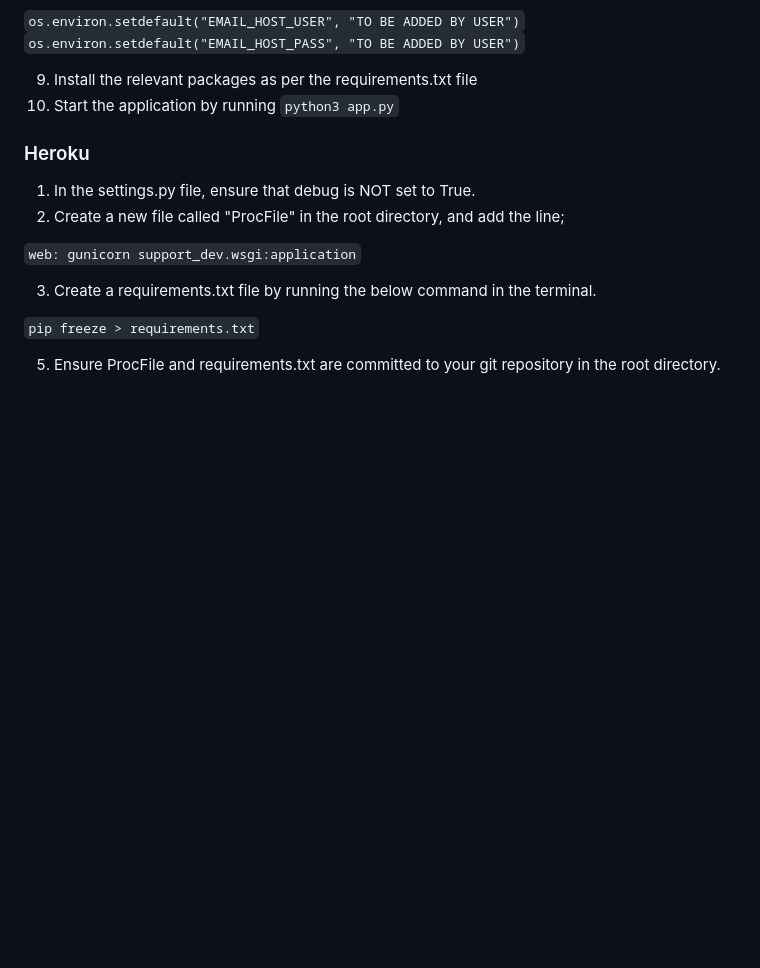
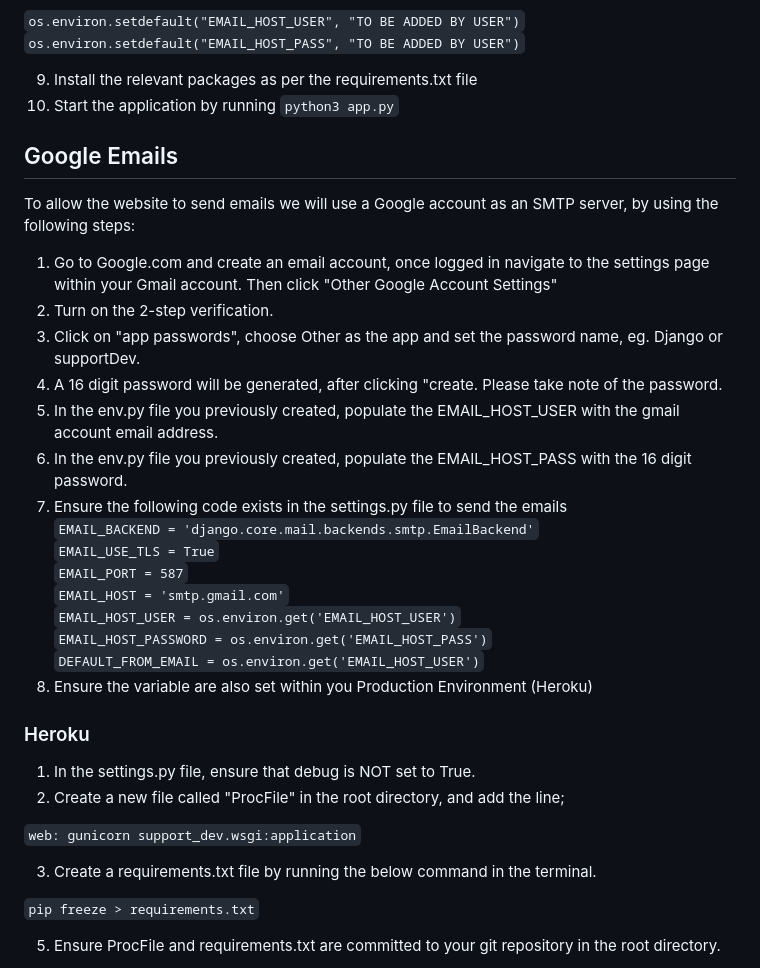
Before and after one commit to adampgiles/CI_PP4_SD, a Markdown page: README.md, the part around the change. Rendered like a GitHub page; blank space fills up the shorter version.

Commit message:
docs: README updated with Google Emails deployment subsection

```diff
--- a/README.md
+++ b/README.md
@@ -396,6 +396,24 @@ The website consists of fourteen pages with 18 features.
 9. Install the relevant packages as per the requirements.txt file
 10. Start the application by running <code>python3 app.py</code>
 
+## Google Emails
+To allow the website to send emails we will use a Google account as an SMTP server, by using the following steps:
+1. Go to Google.com and create an email account, once logged in navigate to the settings page within your Gmail account. Then click "Other Google Account Settings"
+2. Turn on the 2-step verification.
+3. Click on "app passwords", choose Other as the app and set the password name, eg. Django or supportDev.
+4. A 16 digit password will be generated, after clicking "create. Please take note of the password.
+5. In the env.py file you previously created, populate the EMAIL_HOST_USER with the gmail account email address.
+6. In the env.py file you previously created, populate the EMAIL_HOST_PASS with the 16 digit password.
+7. Ensure the following code exists in the settings.py file to send the emails
+<br><code>EMAIL_BACKEND = 'django.core.mail.backends.smtp.EmailBackend'</code>
+<br><code>EMAIL_USE_TLS = True</code>
+<br><code>EMAIL_PORT = 587</code>
+<br><code>EMAIL_HOST = 'smtp.gmail.com'</code>
+<br><code>EMAIL_HOST_USER = os.environ.get('EMAIL_HOST_USER')</code>
+<br><code>EMAIL_HOST_PASSWORD = os.environ.get('EMAIL_HOST_PASS')</code>
+<br><code>DEFAULT_FROM_EMAIL = os.environ.get('EMAIL_HOST_USER')</code>
+8. Ensure the variable are also set within you Production Environment (Heroku)
+
 ### Heroku
 1. In the settings.py file, ensure that debug is NOT set to True.
 2. Create a new file called "ProcFile" in the root directory, and add the line;
```
